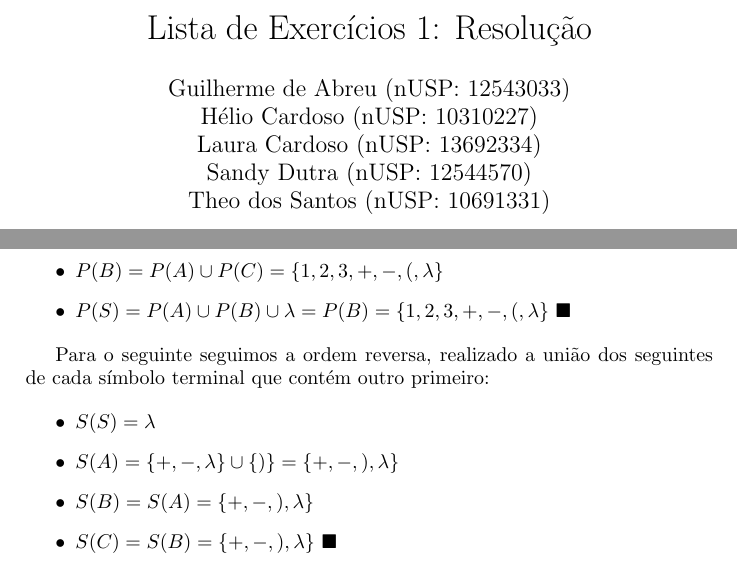
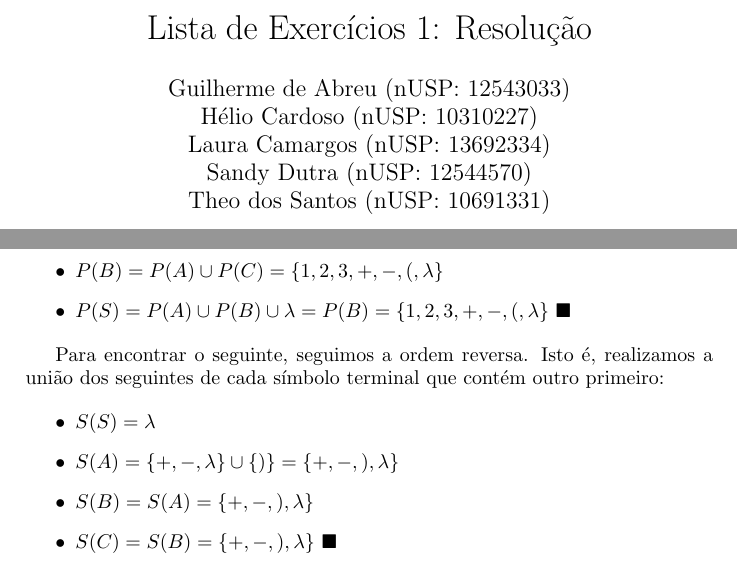
Before and after one commit to de-abreu/compiladores, a LaTeX problem sheet (Exercício 1/exercise1.tex): two parts of page 1 of 2, joined at a grey line, cut so that both start at the same text. Compiled offline with pdfLaTeX.

Commit message:
fix: Mispelled name

```diff
--- a/Exercício 1/exercise1.tex
+++ b/Exercício 1/exercise1.tex
@@ -34,7 +34,7 @@
 \author{
     \addauthor{Guilherme de Abreu}{12543033}
     \addauthor{Hélio Cardoso}{10310227}
-    \addauthor{Laura Cardoso}{13692334}
+    \addauthor{Laura Camargos}{13692334}
     \addauthor{Sandy Dutra}{12544570}
     \addauthor{Theo dos Santos}{10691331}
 }
@@ -59,7 +59,7 @@
 		\item $P(S) = P(A) \cup P(B) \cup \lambda = P(B) = \{ 1, 2, 3, +, -, (, \lambda \}\ \blacksquare$
 	\end{itemize}
 
-	Para o seguinte seguimos a ordem reversa, realizado a união dos seguintes de cada símbolo terminal que contém outro primeiro:
+	Para encontrar o seguinte, seguimos a ordem reversa. Isto é, realizamos a união dos seguintes de cada símbolo terminal que contém outro primeiro:
 
 	\begin{itemize}
 		\item $S(S) = {\lambda}$
```
Also changed, not shown: Exercício 1/exercise1.pdf, 3 other files.
